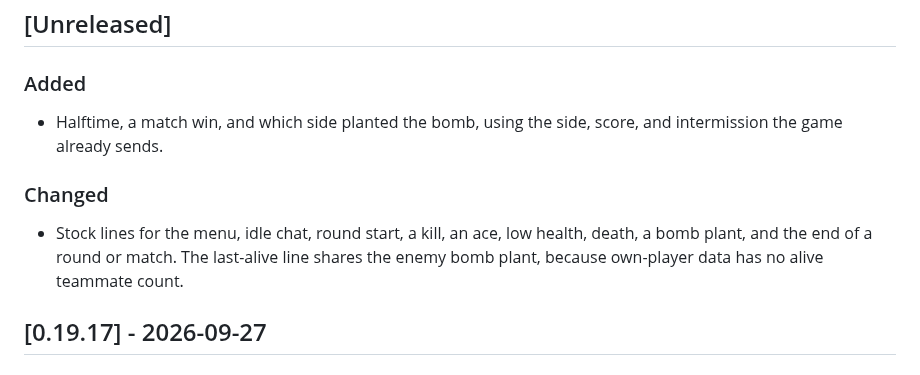
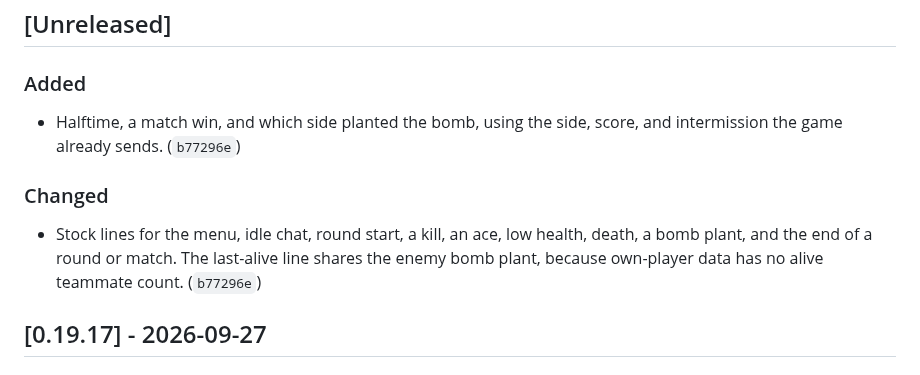
Before and after one commit to pjared/grok-repos, a Markdown page: suit-o-cs2/CHANGELOG.md, the part around the change. Drawn GitHub-style.

Commit message:
Note the stock-line commit in the changelog.
Co-authored-by: pjared <pjared@users.noreply.github.com>

```diff
--- a/suit-o-cs2/CHANGELOG.md
+++ b/suit-o-cs2/CHANGELOG.md
@@ -12,11 +12,11 @@ New notes go under `## [Unreleased]`. Do not add a heading for today's date. Und
 
 ### Added
 
-- Halftime, a match win, and which side planted the bomb, using the side, score, and intermission the game already sends.
+- Halftime, a match win, and which side planted the bomb, using the side, score, and intermission the game already sends. (`b77296e`)
 
 ### Changed
 
-- Stock lines for the menu, idle chat, round start, a kill, an ace, low health, death, a bomb plant, and the end of a round or match. The last-alive line shares the enemy bomb plant, because own-player data has no alive teammate count.
+- Stock lines for the menu, idle chat, round start, a kill, an ace, low health, death, a bomb plant, and the end of a round or match. The last-alive line shares the enemy bomb plant, because own-player data has no alive teammate count. (`b77296e`)
 
 ## [0.19.17] - 2026-09-27
 
```
